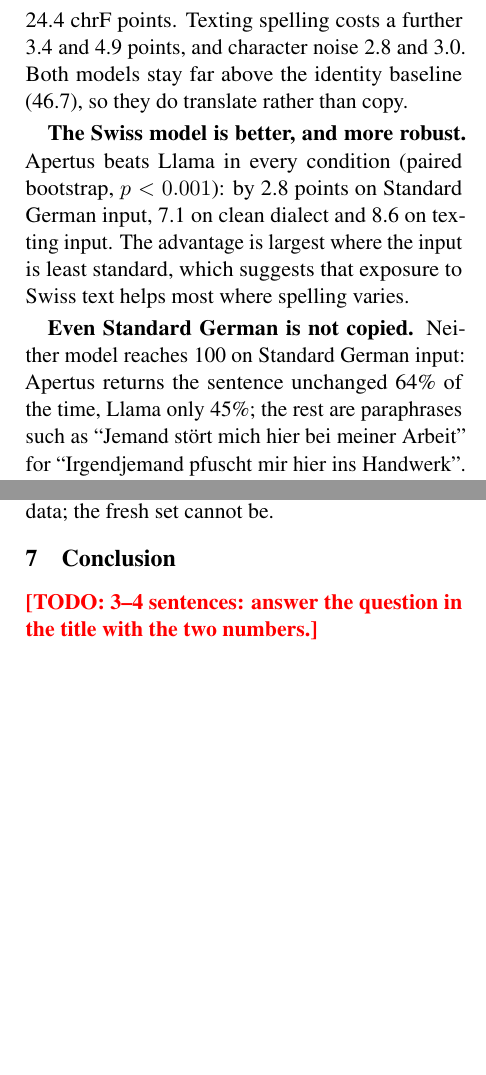
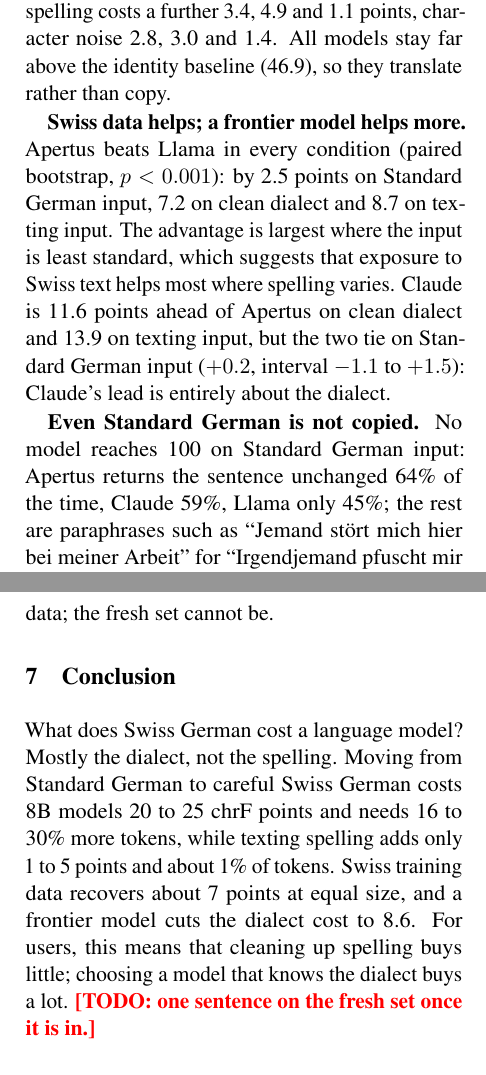
Before and after one commit to Eroavt/gsw-eval, a LaTeX paper (report/main.tex): two parts of the columns of pages 3 and 4 of 5, joined at a grey line, cut so that both start at the same text, the shorter picture padded with empty space. Compiled offline with pdfLaTeX.

Commit message:
Add Claude Sonnet 5.5 results to tables and report
Claude scores 85.6 chrF on clean dialect (Apertus 74.0, Llama 66.9)
and ties Apertus on Standard German input, so its lead is about the
dialect: dialect cost 8.6 vs 20.0 and 24.7 points, texting cost 1.1.
Its per-dialect scores depend less on spelling closeness (r = 0.79).
Paired comparisons for all model pairs are in results/comparisons.

```diff
--- a/report/main.tex
+++ b/report/main.tex
@@ -160,17 +165,20 @@ clean; spelling cost = clean minus texting.}
 \end{table*}
 
 \textbf{The dialect costs far more than the spelling.} Table~\ref{tab:quality} shows that moving
-from Standard German to clean Swiss German costs Apertus 20.1 and Llama 24.4 chrF points. Texting
-spelling costs a further 3.4 and 4.9 points, and character noise 2.8 and 3.0. Both models stay far
-above the identity baseline (46.7), so they do translate rather than copy.
+from Standard German to clean Swiss German costs Apertus 20.0 and Llama 24.7 chrF points, but
+Claude only 8.6. Texting spelling costs a further 3.4, 4.9 and 1.1 points, character noise 2.8,
+3.0 and 1.4. All models stay far above the identity baseline (46.9), so they translate rather
+than copy.
 
-\textbf{The Swiss model is better, and more robust.} Apertus beats Llama in every condition
-(paired bootstrap, $p < 0.001$): by 2.8 points on Standard German input, 7.1 on clean dialect and
-8.6 on texting input. The advantage is largest where the input is least standard, which suggests
-that exposure to Swiss text helps most where spelling varies.
+\textbf{Swiss data helps; a frontier model helps more.} Apertus beats Llama in every condition
+(paired bootstrap, $p < 0.001$): by 2.5 points on Standard German input, 7.2 on clean dialect and
+8.7 on texting input. The advantage is largest where the input is least standard, which suggests
+that exposure to Swiss text helps most where spelling varies. Claude is 11.6 points ahead of
+Apertus on clean dialect and 13.9 on texting input, but the two tie on Standard German input
+($+0.2$, interval $-1.1$ to $+1.5$): Claude's lead is entirely about the dialect.
 
-\textbf{Even Standard German is not copied.} Neither model reaches 100 on Standard German input:
-Apertus returns the sentence unchanged 64\% of the time, Llama only 45\%; the rest are
+\textbf{Even Standard German is not copied.} No model reaches 100 on Standard German input:
+Apertus returns the sentence unchanged 64\% of the time, Claude 59\%, Llama only 45\%; the rest are
 paraphrases such as ``Jemand stört mich hier bei meiner Arbeit'' for ``Irgendjemand pfuscht mir
 hier ins Handwerk''. This is why the upper bound matters: part of every model's gap to 100 is
 paraphrase that chrF counts as error, not misunderstanding. \todo{the human ratings tell how big
@@ -233,7 +242,12 @@ both on a subset.
 cannot be.
 
 \section{Conclusion}
-\todo{3--4 sentences: answer the question in the title with the two numbers.}
+What does Swiss German cost a language model? Mostly the dialect, not the spelling. Moving
+from Standard German to careful Swiss German costs 8B models 20 to 25 chrF points and needs 16 to
+30\% more tokens, while texting spelling adds only 1 to 5 points and about 1\% of tokens. Swiss
+training data recovers about 7 points at equal size, and a frontier model cuts the dialect cost
+to 8.6. For users, this means that cleaning up spelling buys little; choosing a model that knows
+the dialect buys a lot. \todo{one sentence on the fresh set once it is in.}
 
 \section*{Code and Data}
 Code, outputs of every model, and the fresh set: \url{https://github.com/Eroavt/gsw-eval}.
```
Also changed, not shown: results/summary.md (+1 -0 lines), results/tables/prompts.tex (+1 -0 lines), results/tables/quality.tex (+1 -0 lines), report/main.pdf, results/figures/dialects.pdf, results/figures/dialects.png, results/figures/quality.pdf, results/figures/quality.png, results/figures/token_tax.pdf, report/main.tex (26 more changed lines), 6 other files.
